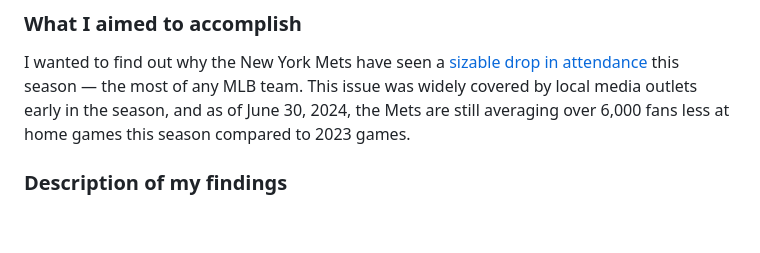
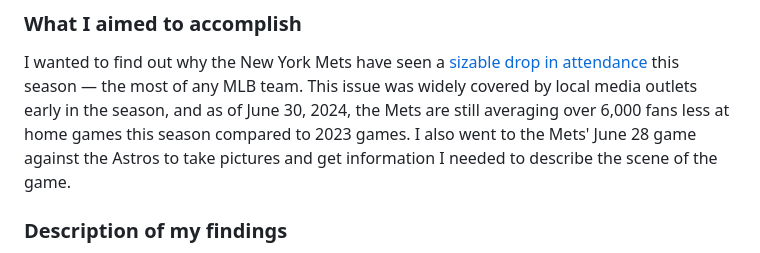
Before and after one commit to milesbolton/milesbolton.github.io, a Markdown page: docs/lede-project-1/README.md, the part around the change. Drawn GitHub-style; blank space fills up the shorter version.

```diff
--- a/docs/lede-project-1/README.md
+++ b/docs/lede-project-1/README.md
@@ -1,6 +1,7 @@
 # Analyzing New York Mets' attendance
 ### What I aimed to accomplish
 I wanted to find out why the New York Mets have seen a <a href="https://milesbolton.github.io/lede-project-1/mets-2024-attendance-fans.html">sizable drop in attendance</a> this season — the most of any MLB team. This issue was widely covered by local media outlets early in the season, and as of June 30, 2024, the Mets are still averaging over 6,000 fans less at home games this season compared to 2023 games.
+I also went to the Mets' June 28 game against the Astros to take pictures and get information I needed to describe the scene of the game.
 
 ### Description of my findings
 I did confirm that the Mets' league-leading attendance drop moved then from ninth in league attendance in 2023 to 19th in 2024.
```
